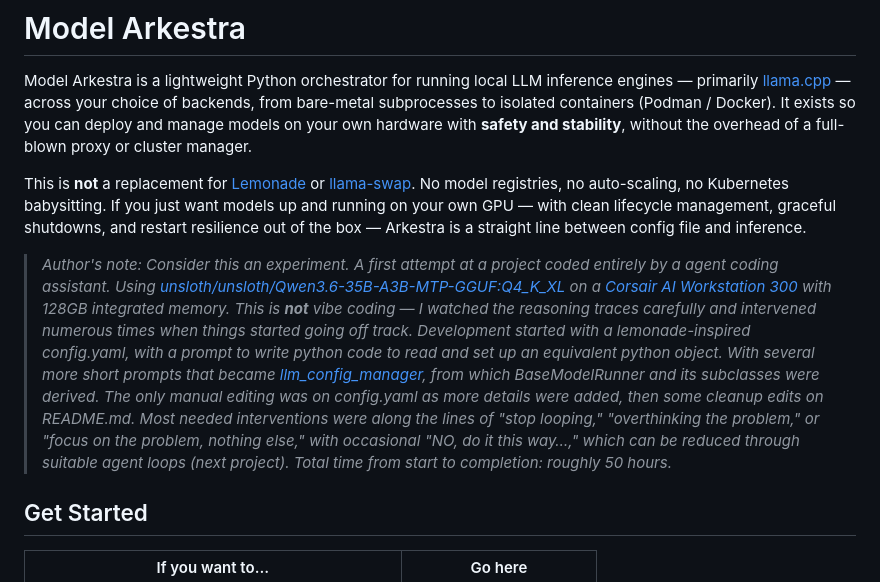
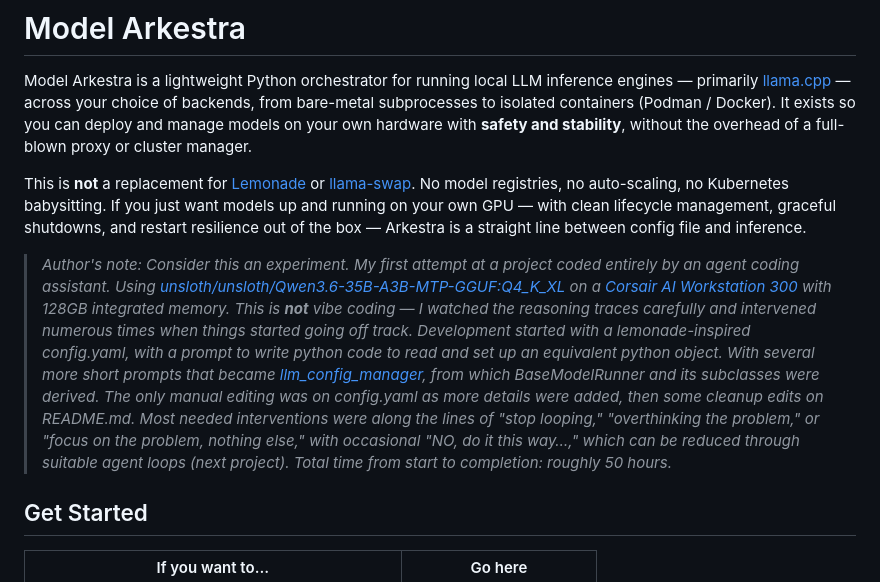
Before and after one commit to marc-ramsey/model-arkestra, a Markdown page: README.md, the part around the change. GitHub-like rendering.

Commit message:
ome more README.md update

```diff
--- a/README.md
+++ b/README.md
@@ -4,7 +4,7 @@ Model Arkestra is a lightweight Python orchestrator for running local LLM infere
 
 This is **not** a replacement for [Lemonade](https://github.com/ollama/lemonade) or [llama-swap](https://github.com/sgl-project/llama-swap). No model registries, no auto-scaling, no Kubernetes babysitting. If you just want models up and running on your own GPU — with clean lifecycle management, graceful shutdowns, and restart resilience out of the box — Arkestra is a straight line between config file and inference.
 
-> *Author's note: Consider this an experiment. A first attempt at a project coded entirely by a agent coding assistant. Using [unsloth/unsloth/Qwen3.6-35B-A3B-MTP-GGUF:Q4_K_XL](https://huggingface.co/unsloth/unsloth/Qwen3.6-35B-A3B-MTP-GGUF) on a [Corsair AI Workstation 300](https://www.corsair.com/us/en/cp/category/builds/corsair-ai-workstation-300/) with 128GB integrated memory. This is **not** vibe coding — I watched the reasoning traces carefully and intervened numerous times when things started going off track. Development started with a lemonade-inspired config.yaml, with a prompt to write python code to read and set up an equivalent python object. With several more short prompts that became [llm_config_manager](https://github.com/marc-ramsey/llm-config-manager), from which BaseModelRunner and its subclasses were derived. The only manual editing was on config.yaml as more details were added, then some cleanup edits on README.md. Most needed interventions were along the lines of "stop looping," "overthinking the problem," or "focus on the problem, nothing else," with occasional "NO, do it this way…," which can be reduced through suitable agent loops (next project). Total time from start to completion: roughly 50 hours.*
+> *Author's note: Consider this an experiment. My first attempt at a project coded entirely by an agent coding assistant. Using [unsloth/unsloth/Qwen3.6-35B-A3B-MTP-GGUF:Q4_K_XL](https://huggingface.co/unsloth/unsloth/Qwen3.6-35B-A3B-MTP-GGUF) on a [Corsair AI Workstation 300](https://www.corsair.com/us/en/cp/category/builds/corsair-ai-workstation-300/) with 128GB integrated memory. This is **not** vibe coding — I watched the reasoning traces carefully and intervened numerous times when things started going off track. Development started with a lemonade-inspired config.yaml, with a prompt to write python code to read and set up an equivalent python object. With several more short prompts that became [llm_config_manager](https://github.com/marc-ramsey/llm-config-manager), from which BaseModelRunner and its subclasses were derived. The only manual editing was on config.yaml as more details were added, then some cleanup edits on README.md. Most needed interventions were along the lines of "stop looping," "overthinking the problem," or "focus on the problem, nothing else," with occasional "NO, do it this way…," which can be reduced through suitable agent loops (next project). Total time from start to completion: roughly 50 hours.*
 
 ## Get Started
 
```
